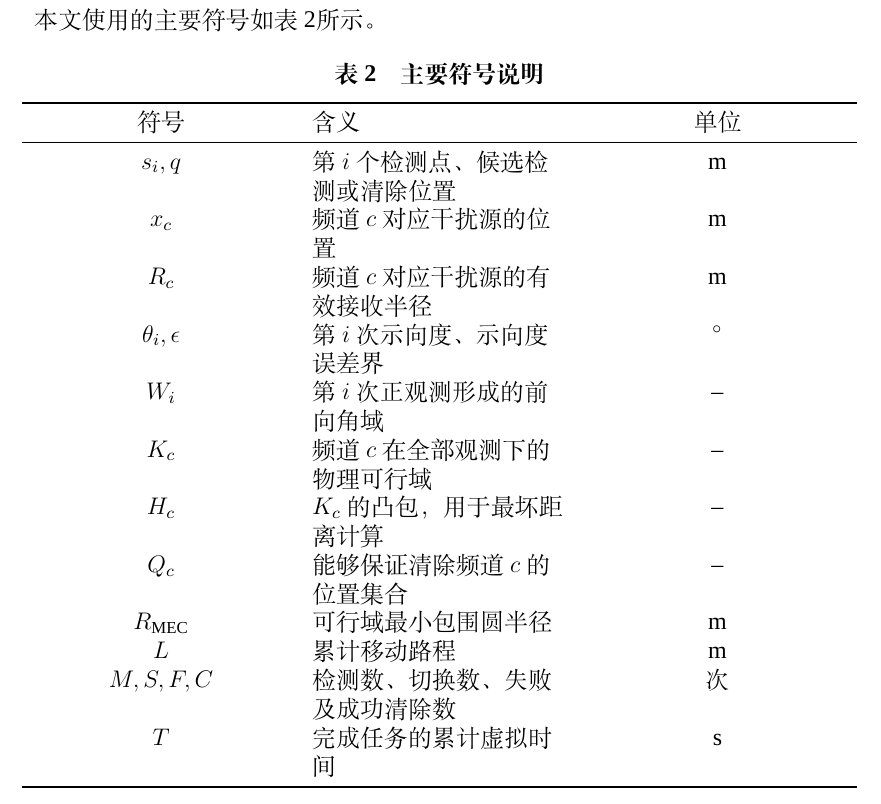
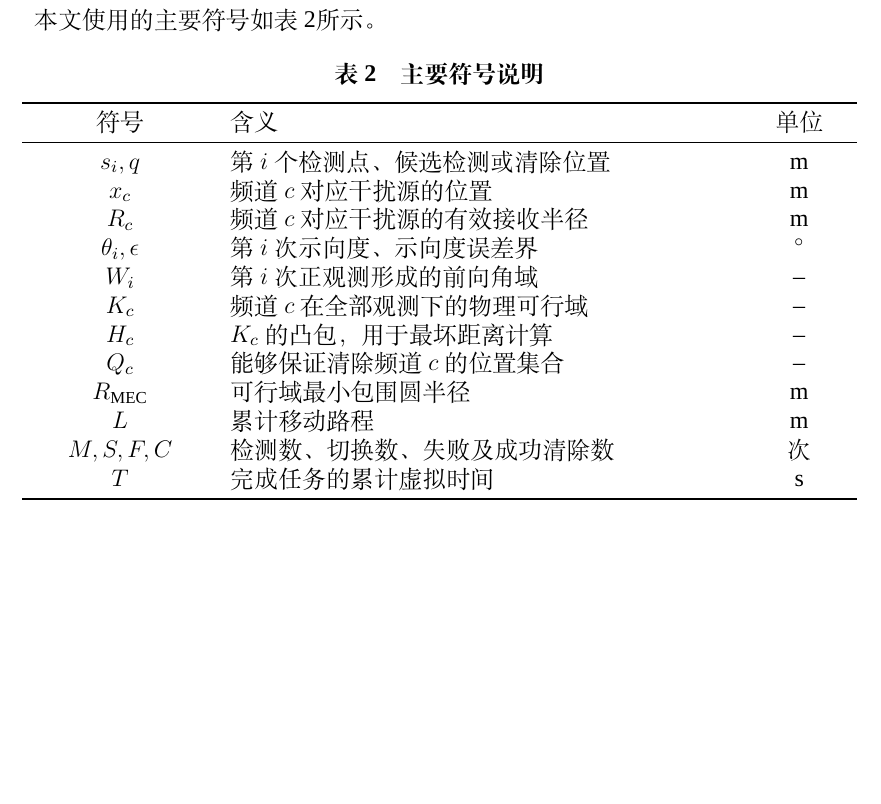
Before and after one commit to hyue060825-boop/B-problem, a LaTeX document (paper/main.tex, which reads paper/sections/03_symbols.tex): part of page 5 of 25, cut so that both start at the same text, the shorter picture padded with empty space. Compiled offline with XeLaTeX; a missing font is replaced by an installed copy or a similar font.

Commit message:
paper: 优化符号表列宽

```diff
--- a/paper/sections/03_symbols.tex
+++ b/paper/sections/03_symbols.tex
@@ -5,7 +5,7 @@
   \centering
   \caption{主要符号说明}
   \label{tab:symbols}
-  \begin{tabularx}{0.92\textwidth}{YLY}
+  \begin{tabularx}{0.92\textwidth}{C{0.19\textwidth}LC{0.10\textwidth}}
     \toprule
     符号 & 含义 & 单位 \\
     \midrule
```
Also changed, not shown: paper/main.pdf.
